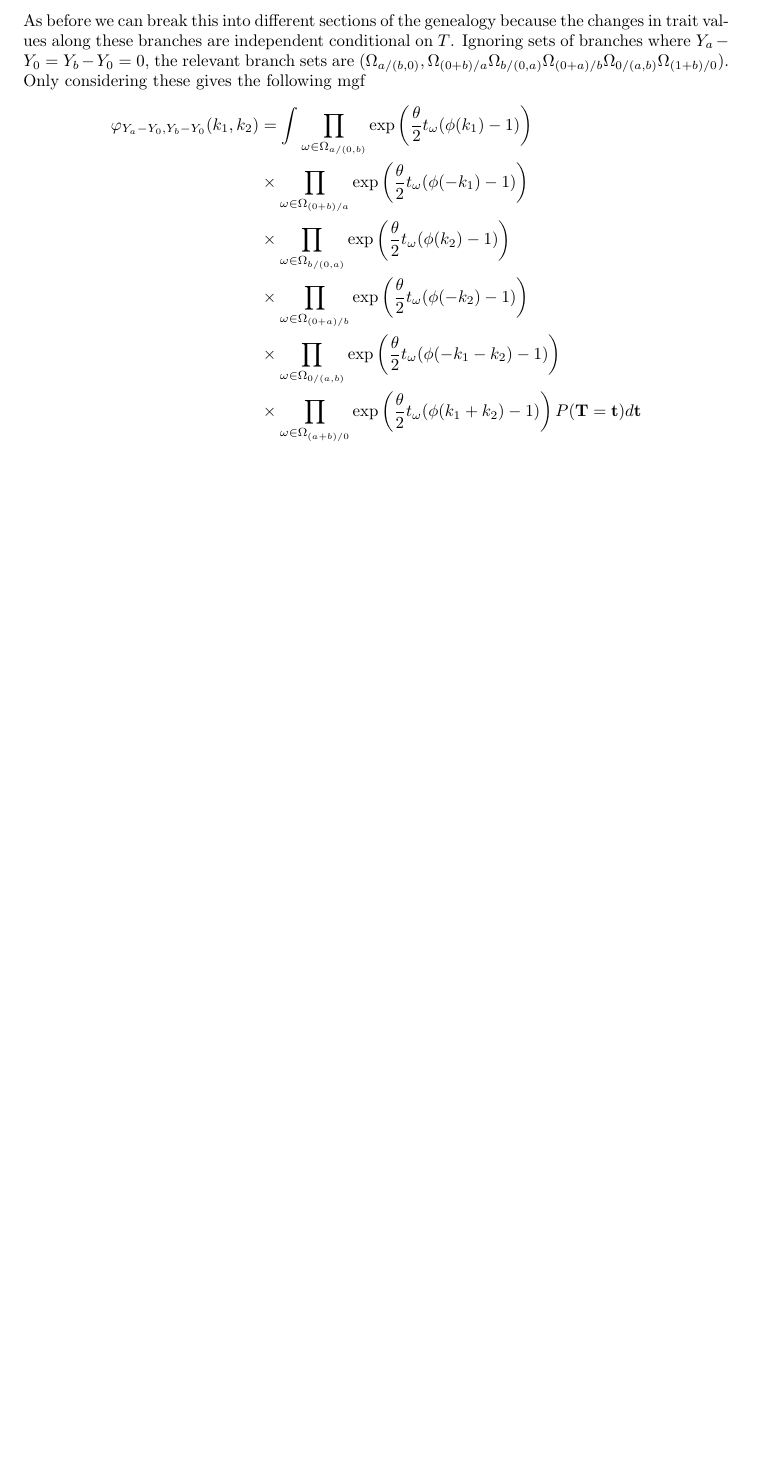
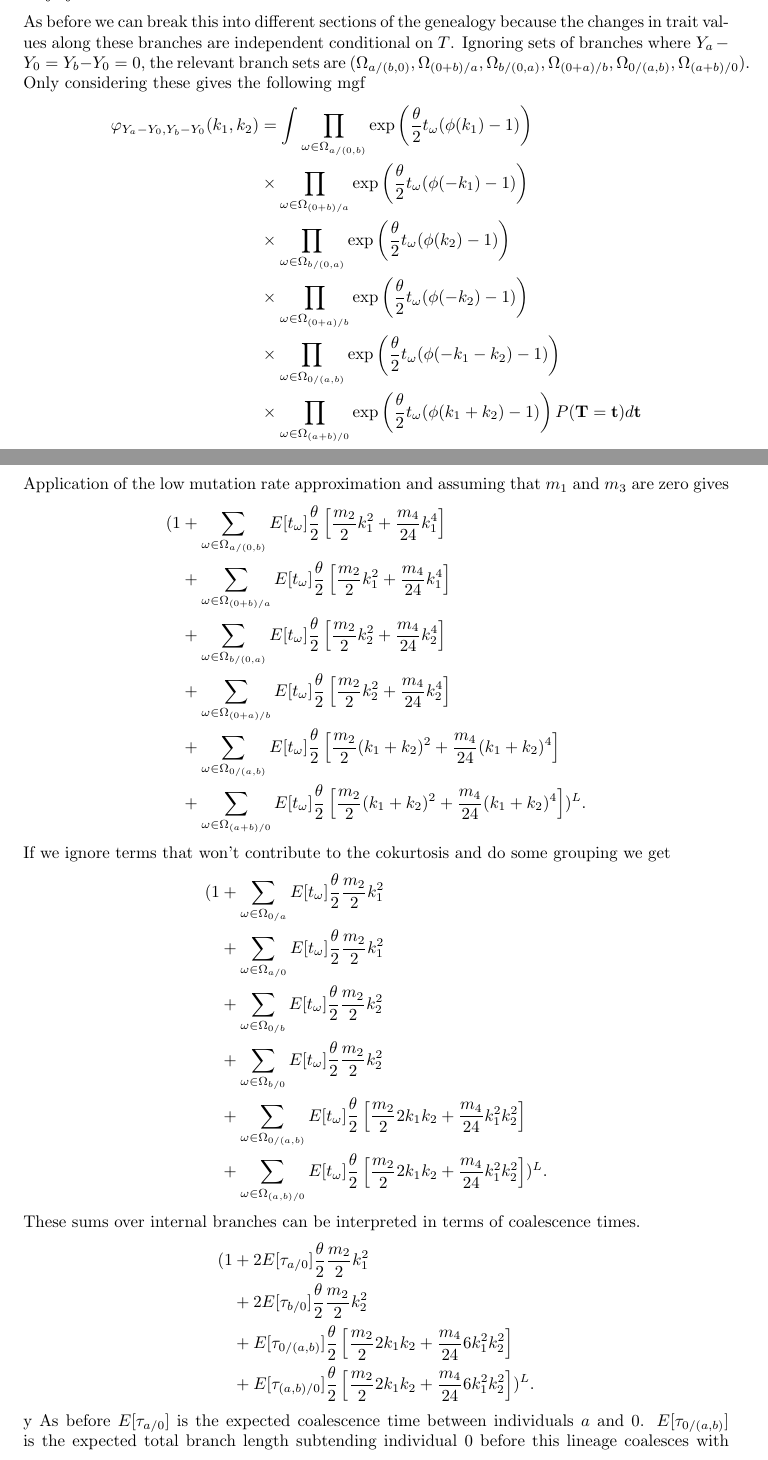
Before and after one commit to emkoch/quant_gen_coal, a LaTeX document (quant_gen_notes/notes.tex, which reads quant_gen_notes/diff_cokurtosis.tex): part of page 16 of 23 before the commit and two parts of pages 16 and 17 of 24 after it, the two joined at a grey line, cut so that both start at the same text, the shorter picture padded with empty space. Compiled offline with pdfLaTeX; a missing bibliography style is replaced by a similar one.

Commit message:
fixed cokurtosis derivation

```diff
--- a/quant_gen_notes/diff_cokurtosis.tex
+++ b/quant_gen_notes/diff_cokurtosis.tex
@@ -20,7 +20,7 @@ of the individuals. The mgf for this is
 As before we can break this into different sections of the genealogy because the
 changes in trait values along these branches are independent conditional on $T$.
 Ignoring sets of branches where $Y_a-Y_0=Y_b-Y_0=0$, the relevant branch sets
-are $(\Omega_{a/(b,0)},\Omega_{(0+b)/a}\Omega_{b/(0,a)}\Omega_{(0+a)/b}\Omega_{0/(a,b)}\Omega_{(1+b)/0})$.
+are $(\Omega_{a/(b,0)},\Omega_{(0+b)/a},\Omega_{b/(0,a)},\Omega_{(0+a)/b},\Omega_{0/(a,b)},\Omega_{(a+b)/0})$.
 Only considering these gives the following mgf
 \begin{align*}
   \varphi_{Y_a-Y_0,Y_b-Y_0}(k_1,k_2) &=
@@ -32,3 +32,42 @@ Only considering these gives the following mgf
   &\times \prod_{\omega \in \Omega_{(a+b)/0}}\exp\left( \T t_{\omega} (\phi(k_1+k_2)-1) \right)
   P(\mathbf{T}=\mathbf{t})d\mathbf{t}
 \end{align*}
+Application of the low mutation rate approximation and assuming that $m_1$ and
+$m_3$ are zero gives
+\begin{align*}
+  (1 &+ \sum_{\omega \in \Omega_{a/(0,b)}} E[t_\omega] \T
+       \left[ \frac{m_2}{2} k_1^2 + \frac{m_4}{24}k_1^4\right] \\
+     &+ \sum_{\omega \in \Omega_{(0+b)/a}} E[t_\omega] \T
+       \left[ \frac{m_2}{2} k_1^2 + \frac{m_4}{24}k_1^4 \right] \\
+     &+ \sum_{\omega \in \Omega_{b/(0,a)}} E[t_\omega] \T
+       \left[ \frac{m_2}{2} k_2^2 + \frac{m_4}{24}k_2^4 \right] \\
+     &+ \sum_{\omega \in \Omega_{(0+a)/b}} E[t_\omega] \T
+       \left[ \frac{m_2}{2} k_2^2 + \frac{m_4}{24}k_2^4 \right] \\
+     &+ \sum_{\omega \in \Omega_{0/(a,b)}} E[t_\omega] \T
+       \left[ \frac{m_2}{2} (k_1 + k_2)^2 + \frac{m_4}{24}(k_1 + k_2)^4\right] \\
+     &+ \sum_{\omega \in \Omega_{(a+b)/0}} E[t_\omega] \T
+       \left[ \frac{m_2}{2} (k_1 + k_2)^2 + \frac{m_4}{24}(k_1 + k_2)^4 \right])^L.
+\end{align*}
+If we ignore terms that won't contribute to the cokurtosis and do some grouping
+we get
+\begin{align*}
+  (1 &+ \sum_{\omega \in \Omega_{0/a}} E[t_\omega] \T \frac{m_2}{2}k_1^2 \\
+     &+ \sum_{\omega \in \Omega_{a/0}} E[t_\omega] \T \frac{m_2}{2}k_1^2 \\
+     &+ \sum_{\omega \in \Omega_{0/b}} E[t_\omega] \T \frac{m_2}{2}k_2^2 \\
+     &+ \sum_{\omega \in \Omega_{b/0}} E[t_\omega] \T \frac{m_2}{2}k_2^2 \\
+     &+ \sum_{\omega \in \Omega_{0/(a,b)}} E[t_\omega] \T
+       \left[ \frac{m_2}{2} 2k_1k_2 + \frac{m_4}{24}k_1^2k_2^2\right]\\
+     &+ \sum_{\omega \in \Omega_{(a,b)/0}} E[t_\omega] \T
+       \left[ \frac{m_2}{2} 2k_1k_2 + \frac{m_4}{24}k_1^2k_2^2\right])^L.
+\end{align*}
+These sums over internal branches can be interpreted in terms of coalescence
+times.
+\begin{align*}
+(1 &+ 2E[\tau_{a/0}] \T \frac{m_2}{2}k_1^2 \\
+   &+ 2E[\tau_{b/0}] \T \frac{m_2}{2}k_2^2 \\
+   &+ E[\tau_{0/(a,b)}] \T \left[ \frac{m_2}{2} 2k_1k_2 + \frac{m_4}{24}6k_1^2k_2^2\right]\\
+   &+ E[\tau_{(a,b)/0}] \T \left[ \frac{m_2}{2} 2k_1k_2 + \frac{m_4}{24}6k_1^2k_2^2\right])^L.
+\end{align*}y
+As before $E[\tau_{a/0}]$ is the expected coalescence time between individuals
+$a$ and $0$. $E[\tau_{0/(a,b)}]$ is the expected total branch length subtending
+individual $0$ before this lineage coalesces with either $a$ or $b$.
@@ -34,0 +78 @@ Only considering these gives the following mgf
+\begin{align}
```
Also changed, not shown: quant_gen_notes/diff_cokurtosis.tex (18 more changed lines).
